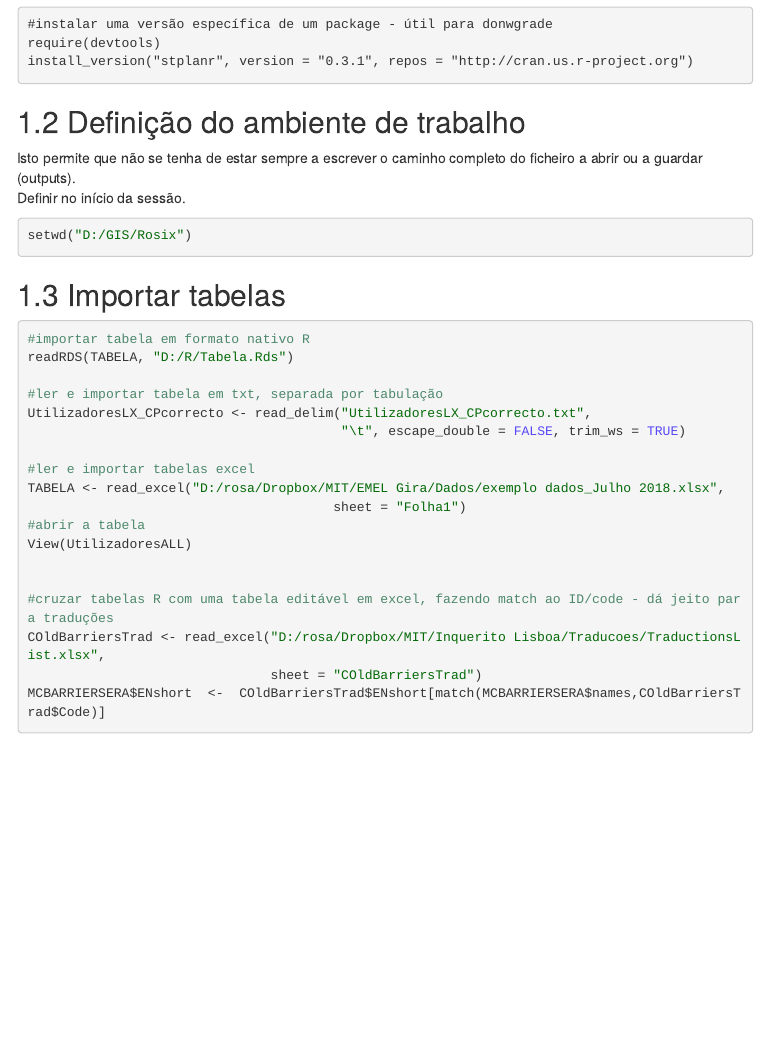
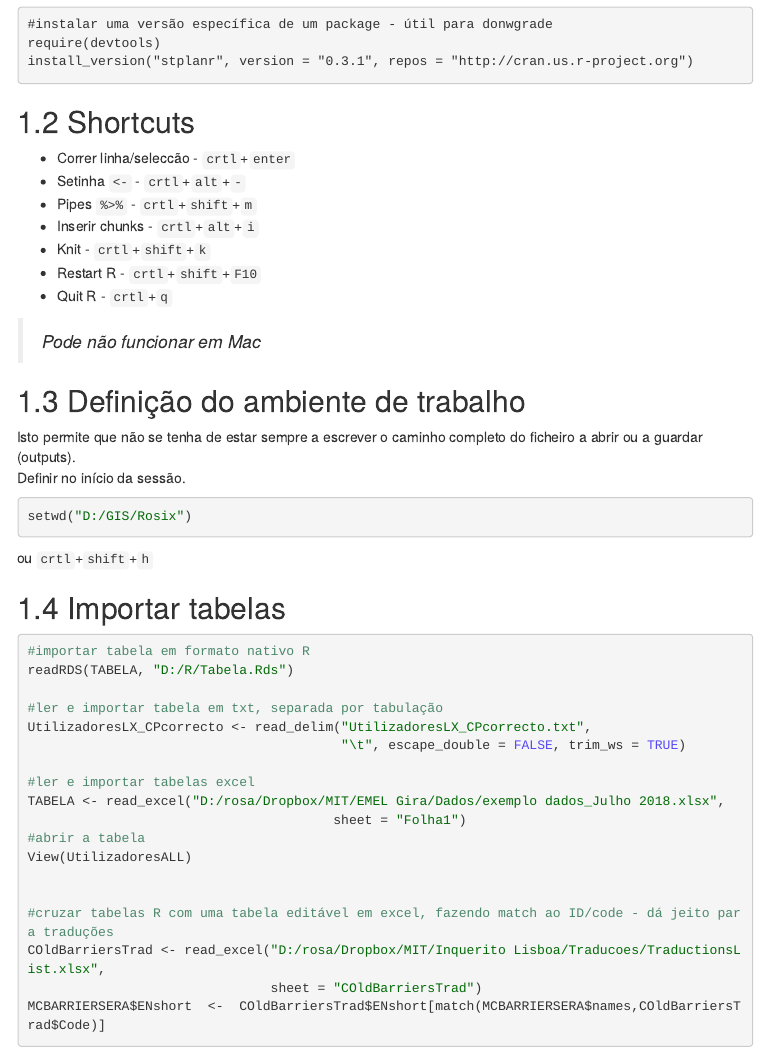
Before and after one commit to temospena/Rnotebook, an R Markdown document (COMPILACAO.Rmd): the page in a window 1100 px wide, from 1730 px down. The pictures show the output file COMPILACAO.html that the author committed with the source, opened offline; menus at the side of the page are left out.

Commit message:
shortcuts
https://github.com/temospena/Rnotebook/issues/8

````diff
--- a/COMPILACAO.Rmd
+++ b/COMPILACAO.Rmd
@@ -193,6 +193,16 @@ require(devtools)
 install_version("stplanr", version = "0.3.1", repos = "http://cran.us.r-project.org")
 ```
 
+##Shortcuts
+* Correr linha/seleccão - `crtl`+`enter`
+* Setinha `<-` - `crtl`+`alt`+`-`
+* Pipes `%>%` - `crtl`+`shift`+`m`
+* Inserir chunks - `crtl`+`alt`+`i`
+* Knit - `crtl`+`shift`+`k`
+* Restart R - `crtl`+`shift`+`F10`
+* Quit R - `crtl`+`q`
+
+> _Pode não funcionar em Mac_
 
 ##Definição do ambiente de trabalho
 Isto permite que não se tenha de estar sempre a escrever o caminho completo do ficheiro a abrir ou a guardar (outputs).
@@ -200,6 +210,7 @@ Definir no início da sessão.
 ```{r set workspace, eval=F}
 setwd("D:/GIS/Rosix")
 ```
+ou `crtl`+`shift`+`h`
 
 ##Importar tabelas
 ```{r import tables, eval=F}
````
Also changed, not shown: .RData, COMPILACAO.html, COMPILACAO.md, COMPILACAO.Rmd (3 more changed lines).
